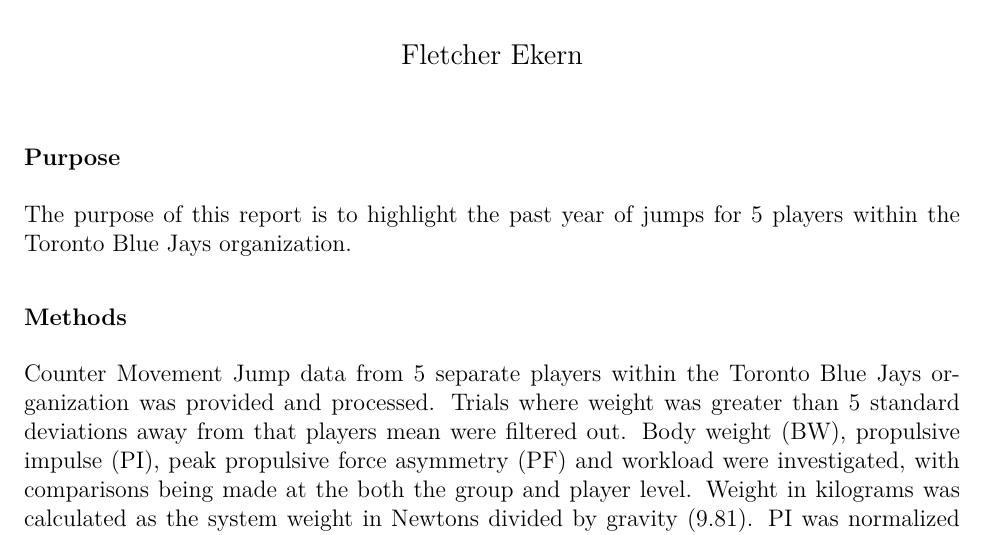
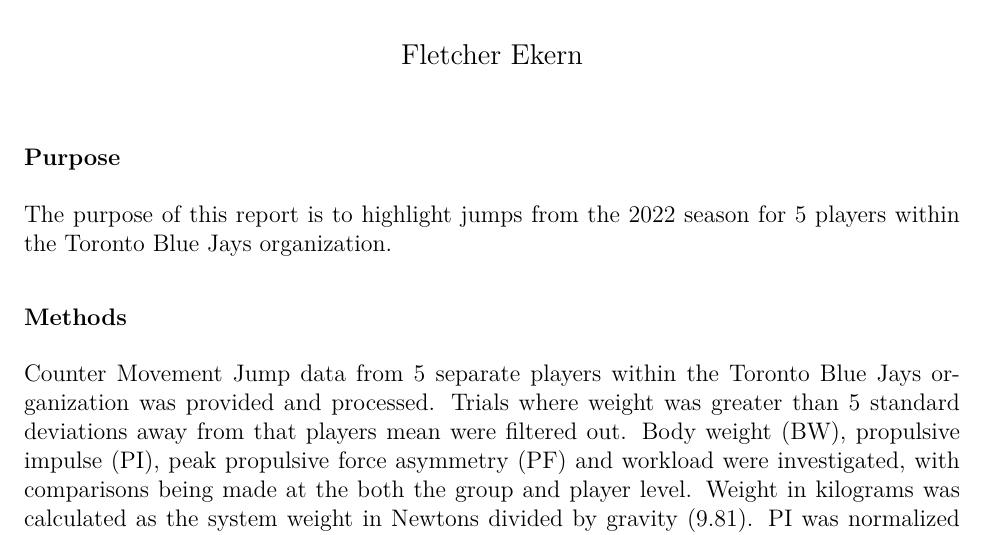
Before and after one commit to Fletchlives15/blue_jays_jump_report, an R Markdown document (report_code.Rmd): part of page 1 of 4, cut so that both start at the same text. The pictures show the output file report_code.pdf that the author committed with the source.

Commit message:
2022-11-30

````diff
--- a/report_code.Rmd
+++ b/report_code.Rmd
@@ -71,7 +71,7 @@
 ```
 ### Purpose
 
-The purpose of this report is to highlight the past year of jumps for 5 players within the Toronto Blue Jays organization.
+The purpose of this report is to highlight jumps from the 2022 season for 5 players within the Toronto Blue Jays organization.
 
 ### Methods
 
````
Also changed, not shown: report_code.pdf, report_code.tex, report_code_files/figure-latex/imbalance-1.pdf, report_code_files/figure-latex/propulsive impulse-1.pdf, report_code_files/figure-latex/weight-1.pdf, report_code_files/figure-latex/workload-1.pdf.
